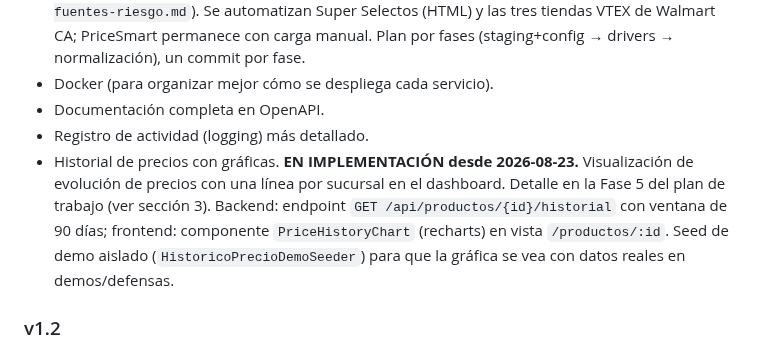
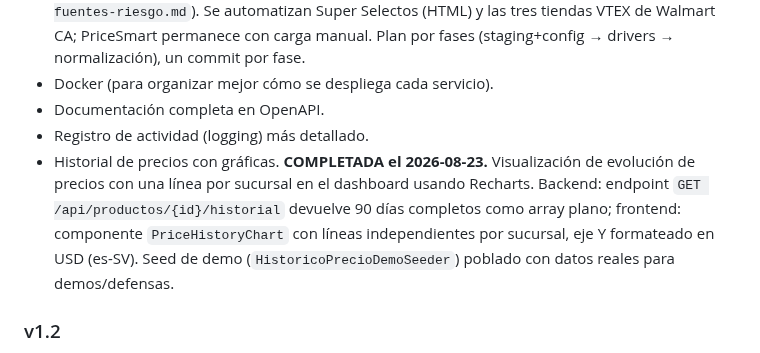
Before and after one commit to Stven2909/smartmarket-sv, a Markdown page: docs/03-plan-implementacion.md, the part around the change. GitHub-like rendering.

Commit message:
docs(roadmap): fase 5 de historial completada

```diff
--- a/docs/03-plan-implementacion.md
+++ b/docs/03-plan-implementacion.md
@@ -194,7 +194,7 @@ Una tarea no se marca como terminada solo porque "ya funciona". Debe cumplir:
 - Docker (para organizar mejor cómo se despliega cada servicio).
 - Documentación completa en OpenAPI.
 - Registro de actividad (logging) más detallado.
-- Historial de precios con gráficas. **EN IMPLEMENTACIÓN desde 2026-08-23.** Visualización de evolución de precios con una línea por sucursal en el dashboard. Detalle en la Fase 5 del plan de trabajo (ver sección 3). Backend: endpoint `GET /api/productos/{id}/historial` con ventana de 90 días; frontend: componente `PriceHistoryChart` (recharts) en vista `/productos/:id`. Seed de demo aislado (`HistoricoPrecioDemoSeeder`) para que la gráfica se vea con datos reales en demos/defensas.
+- Historial de precios con gráficas. **COMPLETADA el 2026-08-23.** Visualización de evolución de precios con una línea por sucursal en el dashboard usando Recharts. Backend: endpoint `GET /api/productos/{id}/historial` devuelve 90 días completos como array plano; frontend: componente `PriceHistoryChart` con líneas independientes por sucursal, eje Y formateado en USD (es-SV). Seed de demo (`HistoricoPrecioDemoSeeder`) poblado con datos reales para demos/defensas.
 
 ### v1.2
 - IA generativa opcional (explicaciones en lenguaje natural, chat).
```
